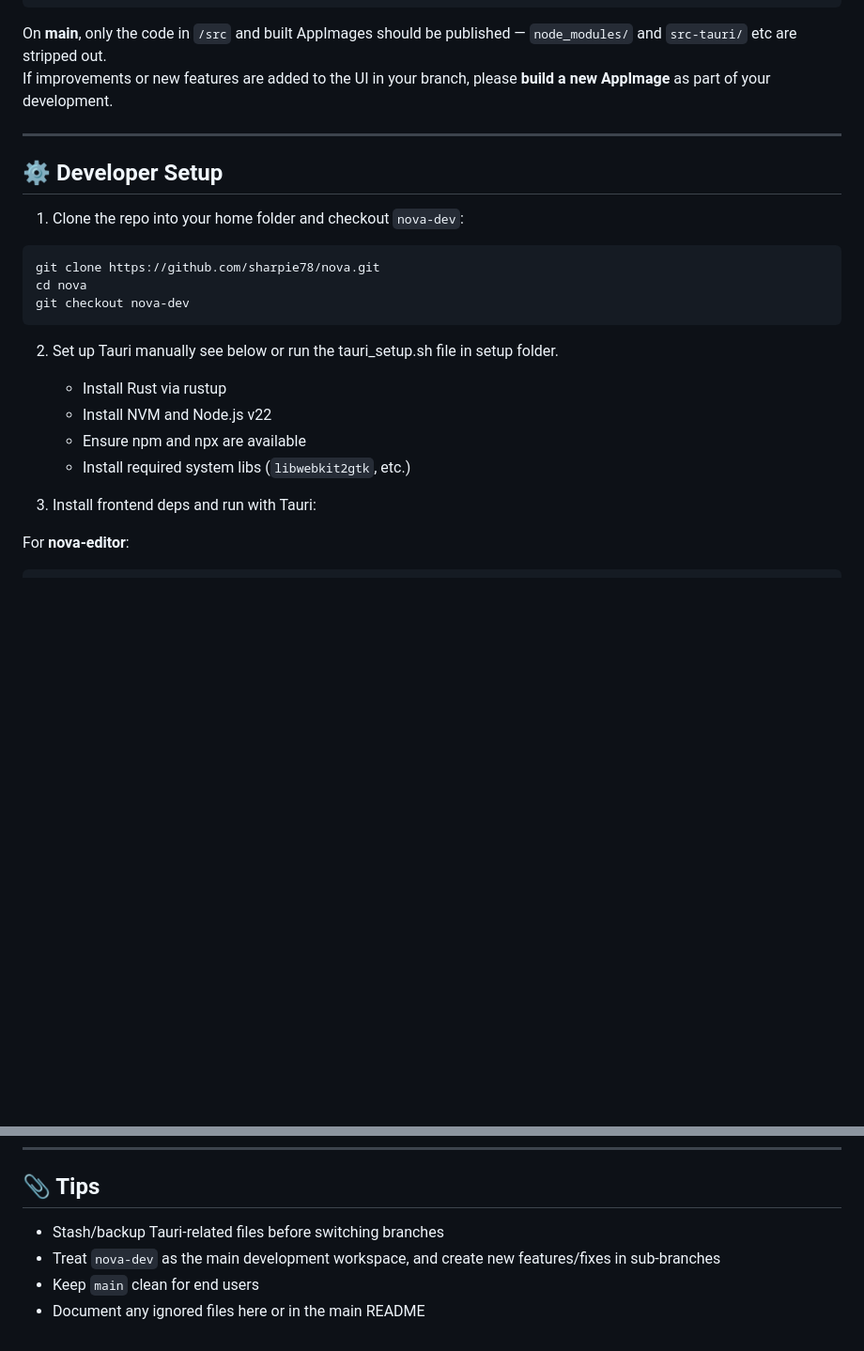
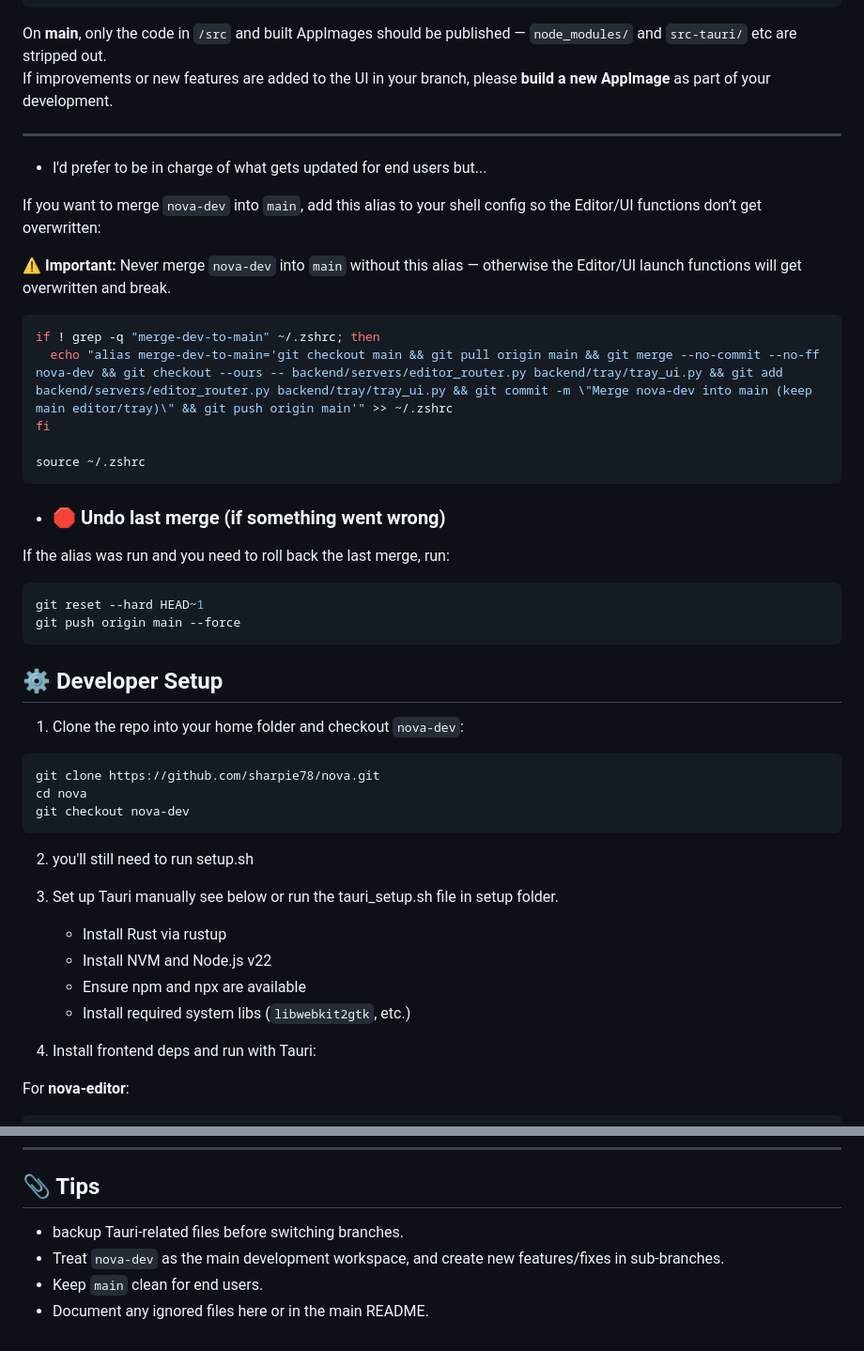
Before and after one commit to sharpie78/nova, a Markdown page: docs/dev_readme.md, 2 parts joined by grey strips. Shown: that part at 94% size. Drawn GitHub-style; blank space fills up the shorter version.

````diff
--- a/docs/dev_readme.md
+++ b/docs/dev_readme.md
@@ -39,6 +39,28 @@ If improvements or new features are added to the UI in your branch, please **bui
 
 ---
 
+- I'd prefer to be in charge of what gets updated for end users but...
+
+If you want to merge `nova-dev` into `main`, add this alias to your shell config so the Editor/UI functions don’t get overwritten:
+
+⚠️ **Important:** Never merge `nova-dev` into `main` without this alias — otherwise the Editor/UI launch functions will get overwritten and break.
+
+```bash
+if ! grep -q "merge-dev-to-main" ~/.zshrc; then
+  echo "alias merge-dev-to-main='git checkout main && git pull origin main && git merge --no-commit --no-ff nova-dev && git checkout --ours -- backend/servers/editor_router.py backend/tray/tray_ui.py && git add backend/servers/editor_router.py backend/tray/tray_ui.py && git commit -m \"Merge nova-dev into main (keep main editor/tray)\" && git push origin main'" >> ~/.zshrc
+fi
+
+source ~/.zshrc
+```
+- ### 🛑 Undo last merge (if something went wrong)
+
+If the alias was run and you need to roll back the last merge, run:
+
+```bash
+git reset --hard HEAD~1
+git push origin main --force
+```
+
 ## ⚙️ Developer Setup
 
 1. Clone the repo into your home folder and checkout `nova-dev`:
@@ -48,14 +70,15 @@ git clone https://github.com/sharpie78/nova.git
 cd nova
 git checkout nova-dev
 ```
+2. you'll still need to run setup.sh
 
-2. Set up Tauri manually see below or run the tauri_setup.sh file in setup folder.
+3. Set up Tauri manually see below or run the tauri_setup.sh file in setup folder.
    - Install Rust via rustup
    - Install NVM and Node.js v22
    - Ensure npm and npx are available
    - Install required system libs (`libwebkit2gtk`, etc.)
 
-3. Install frontend deps and run with Tauri:
+4. Install frontend deps and run with Tauri:
 
 For **nova-editor**:
 ```bash
@@ -110,7 +133,7 @@ npx tauri dev
 
 ## 📎 Tips
 
-- Stash/backup Tauri-related files before switching branches
-- Treat `nova-dev` as the main development workspace, and create new features/fixes in sub-branches
-- Keep `main` clean for end users
-- Document any ignored files here or in the main README
+- backup Tauri-related files before switching branches.
+- Treat `nova-dev` as the main development workspace, and create new features/fixes in sub-branches.
+- Keep `main` clean for end users.
+- Document any ignored files here or in the main README.
````
